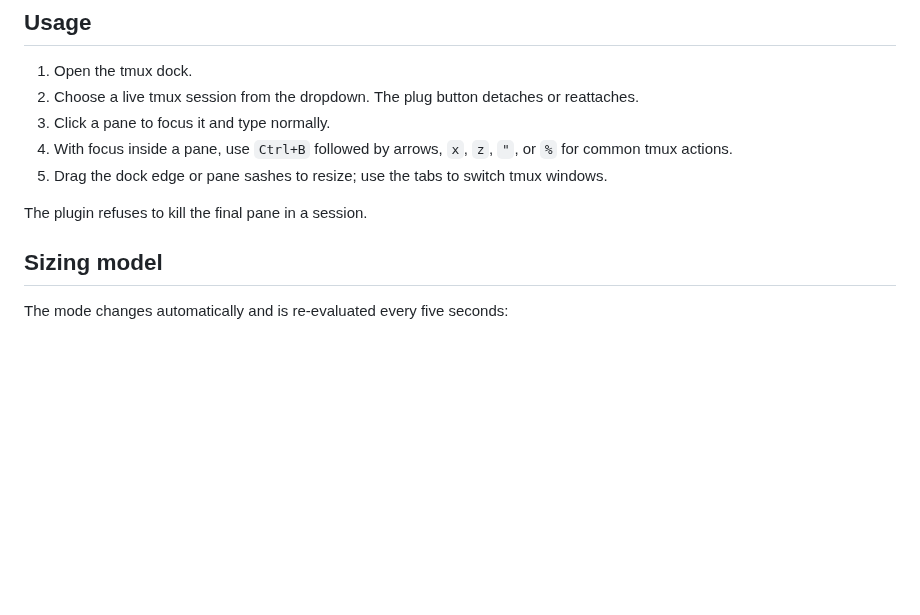
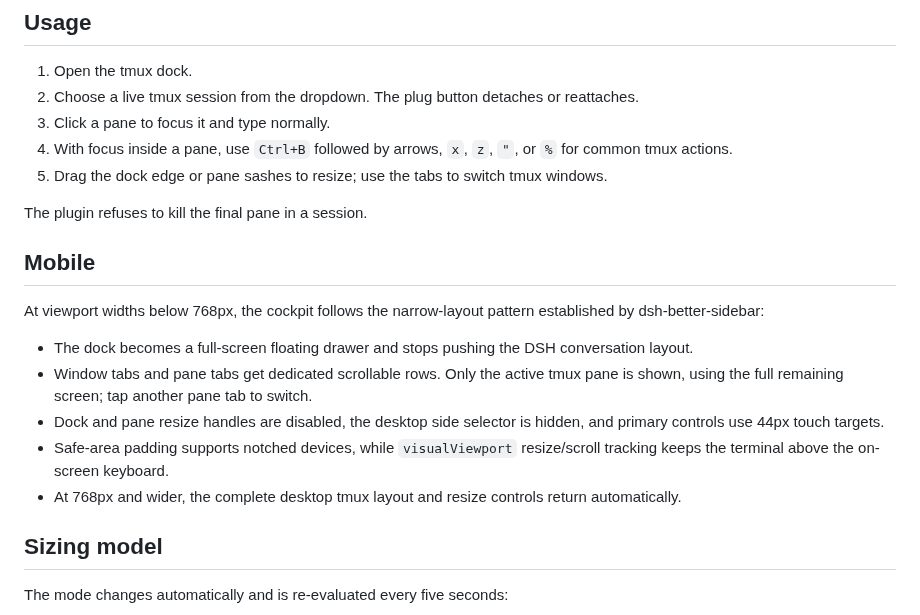
Before and after one commit to adrianleb/dsh-tmux-cc, a Markdown page: README.md, the part around one of its changes. Drawn GitHub-style; blank space fills up the shorter version.

```diff
--- a/README.md
+++ b/README.md
@@ -61,6 +78,16 @@ pnpm run check
 5. Drag the dock edge or pane sashes to resize; use the tabs to switch tmux windows.
 
 The plugin refuses to kill the final pane in a session.
+
+## Mobile
+
+At viewport widths below 768px, the cockpit follows the narrow-layout pattern established by dsh-better-sidebar:
+
+- The dock becomes a full-screen floating drawer and stops pushing the DSH conversation layout.
+- Window tabs and pane tabs get dedicated scrollable rows. Only the active tmux pane is shown, using the full remaining screen; tap another pane tab to switch.
+- Dock and pane resize handles are disabled, the desktop side selector is hidden, and primary controls use 44px touch targets.
+- Safe-area padding supports notched devices, while `visualViewport` resize/scroll tracking keeps the terminal above the on-screen keyboard.
+- At 768px and wider, the complete desktop tmux layout and resize controls return automatically.
 
 ## Sizing model
 
```
Also changed, not shown: other parts of README.md (+17 -0 lines), CHANGELOG.md (+17 -1 lines), README.zh-CN.md (+27 -0 lines), assets/README.md (added, +12 -0 lines), assets/dsh-tmux-cc-desktop.png (added), assets/dsh-tmux-cc-mobile.png (added), 3 other files.
